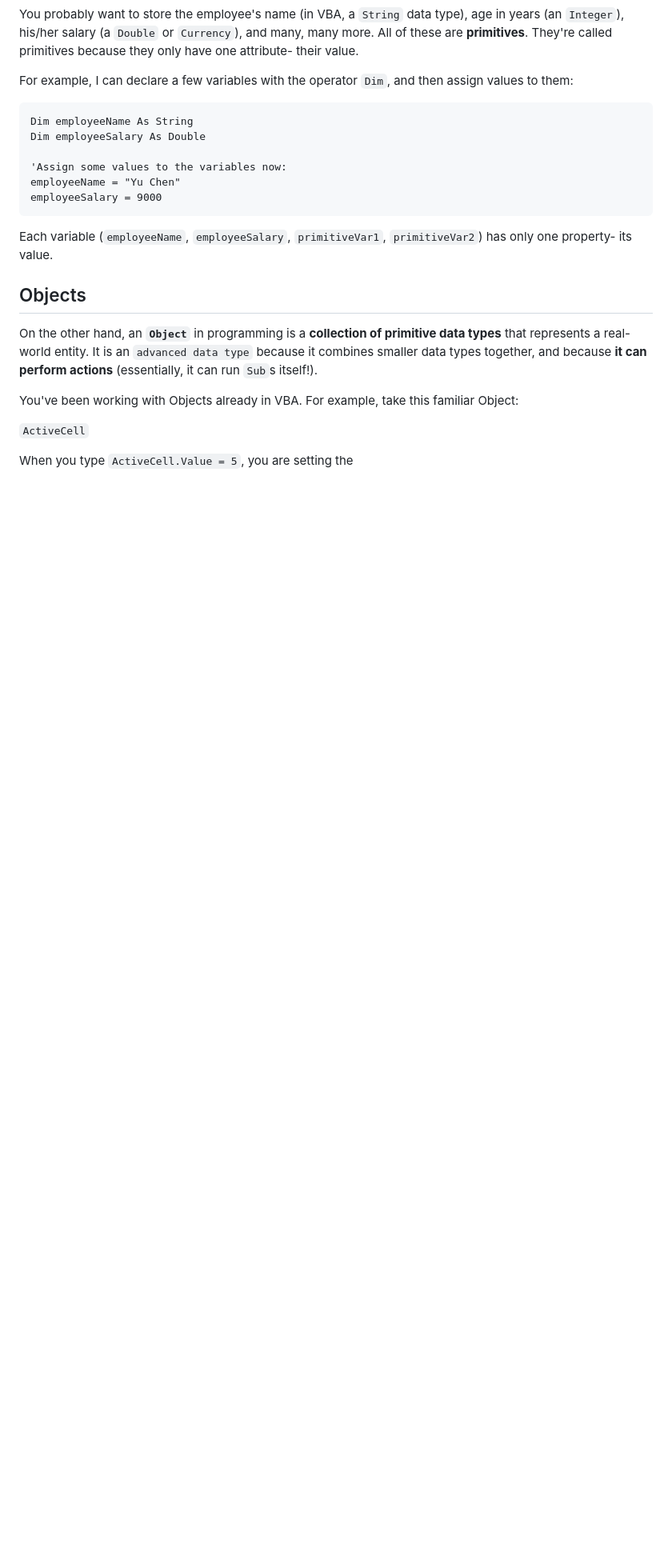
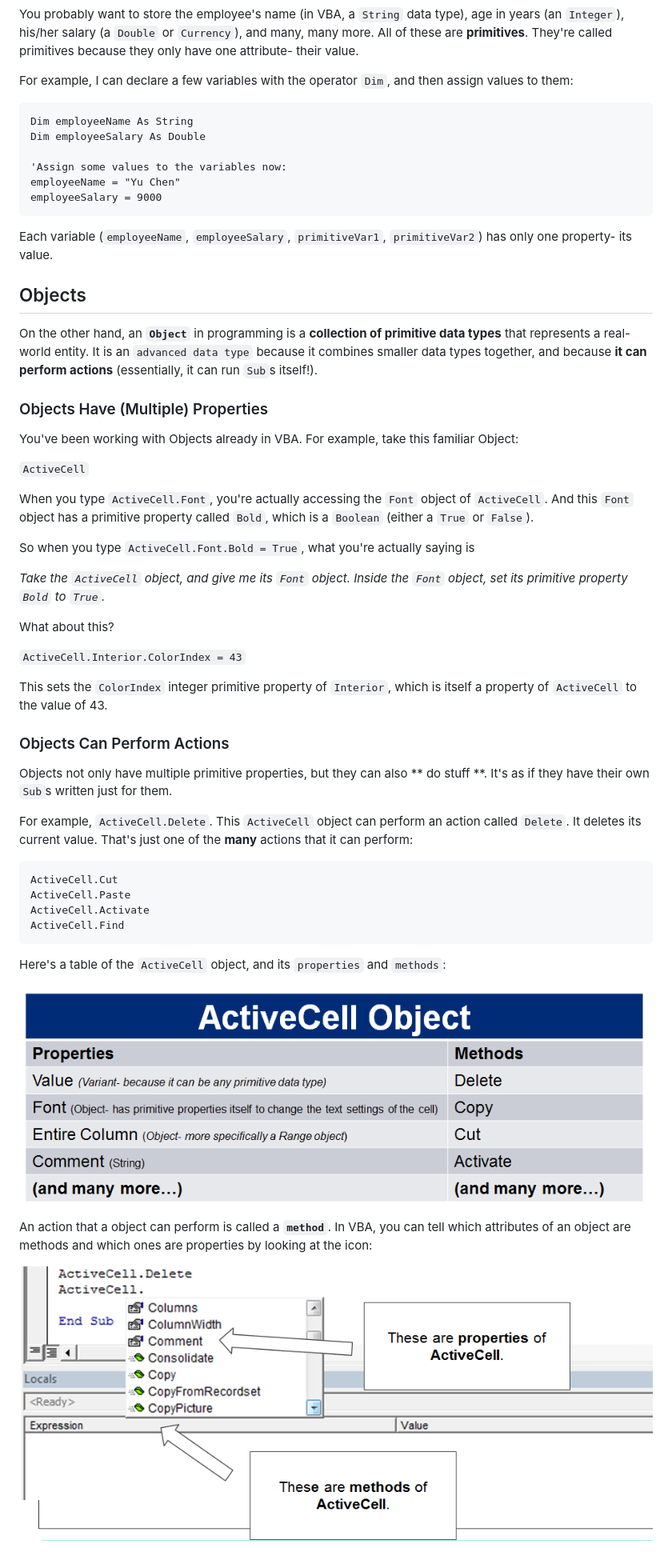
Before and after one commit to ychennay/Tutorials, a Markdown page: VBA/Session 3 - Loops & Objects/An Intro Into Object-Oriented Programming.md, the part around the change. Shown: that part at 80% size. Rendered like a GitHub page; pictures changed too: VBA/Images/activecell.png (added), VBA/Images/methods.png (added); blank space fills up the shorter version.

Commit message:
added session 3

````diff
--- a/VBA/Session 3 - Loops & Objects/An Intro Into Object-Oriented Programming.md
+++ b/VBA/Session 3 - Loops & Objects/An Intro Into Object-Oriented Programming.md
@@ -26,8 +26,40 @@ Each variable (`employeeName`, `employeeSalary`, `primitiveVar1`, `primitiveVar2
 
 On the other hand, an **`Object`** in programming is a **collection of primitive data types** that represents a real-world entity. It is an `advanced data type` because it combines smaller data types together, and because **it can perform actions** (essentially, it can run `Sub`s itself!).
 
+### Objects Have (Multiple) Properties
+
 You've been working with Objects already in VBA. For example, take this familiar Object:
 
 `ActiveCell`
 
-When you type `ActiveCell.Value = 5`, you are setting the
+When you type `ActiveCell.Font`, you're actually accessing the `Font` object of `ActiveCell`. And this `Font` object has a primitive property called `Bold`, which is a `Boolean` (either a `True` or `False`).
+
+So when you type `ActiveCell.Font.Bold = True`, what you're actually saying is
+
+*Take the `ActiveCell` object, and give me its `Font` object. Inside the `Font` object, set its primitive property `Bold` to `True`.*
+
+What about this?
+
+`ActiveCell.Interior.ColorIndex = 43`
+
+This sets the `ColorIndex` integer primitive property of `Interior`, which is itself a property of `ActiveCell` to the value of 43.
+
+### Objects Can Perform Actions
+
+Objects not only have multiple primitive properties, but they can also ** do stuff **. It's as if they have their own `Sub`s written just for them.
+
+For example, `ActiveCell.Delete`. This `ActiveCell` object can perform an action called `Delete`. It deletes its current value. That's just one of the **many** actions that it can perform:
+```
+ActiveCell.Cut
+ActiveCell.Paste
+ActiveCell.Activate
+ActiveCell.Find
+```
+
+Here's a table of the `ActiveCell` object, and its `properties` and `methods`:
+
+![Methods](/VBA/Images/activecell.png)
+
+An action that a object can perform is called a **`method`**. In VBA, you can tell which attributes of an object are methods and which ones are properties by looking at the icon:
+
+![Methods](/VBA/Images/methods.png)
````
